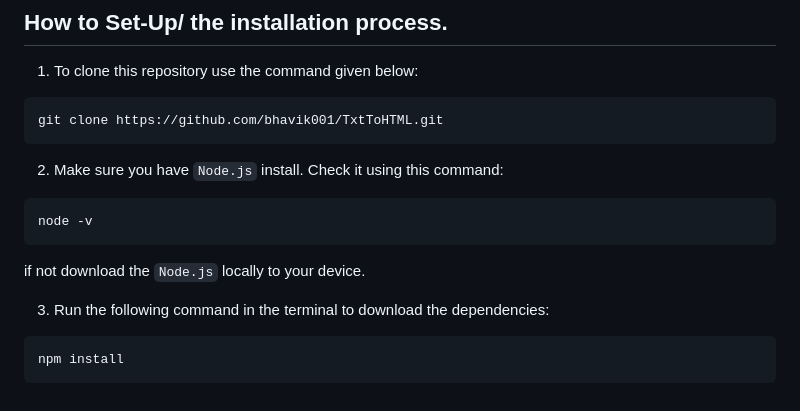
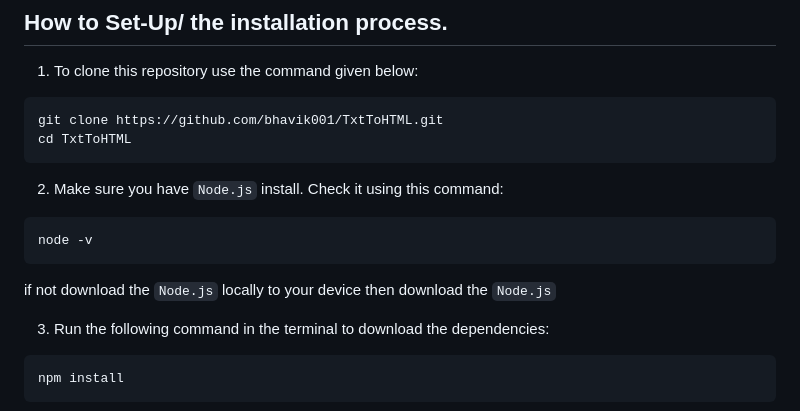
Before and after one commit to bhavik001/TxtToHTML, a Markdown page: README.md, the part around the change. Drawn GitHub-style.

````diff
--- a/README.md
+++ b/README.md
@@ -8,6 +8,7 @@ Welcome to TxtToHTML Command Line Tool which convert `.txt` file as well as the
 
 ```bash
 git clone https://github.com/bhavik001/TxtToHTML.git
+cd TxtToHTML
 ```
 
 2.  Make sure you have `Node.js` install. Check it using this command:
@@ -16,7 +17,7 @@ git clone https://github.com/bhavik001/TxtToHTML.git
 node -v
 ```
 
-if not download the `Node.js` locally to your device.
+if not download the `Node.js` locally to your device then download the `Node.js`
 
 3.  Run the following command in the terminal to download the dependencies:
 
````
